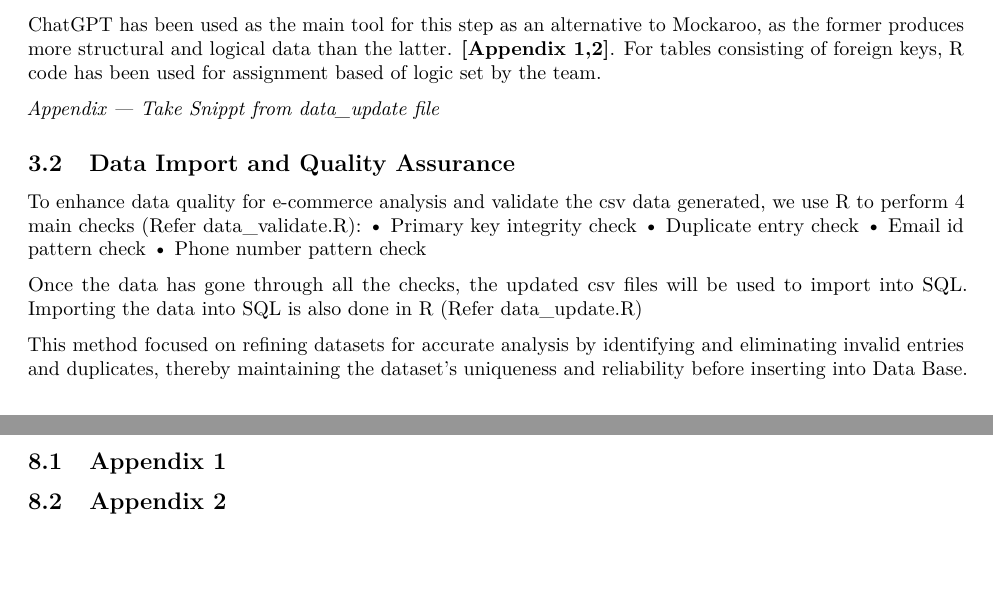
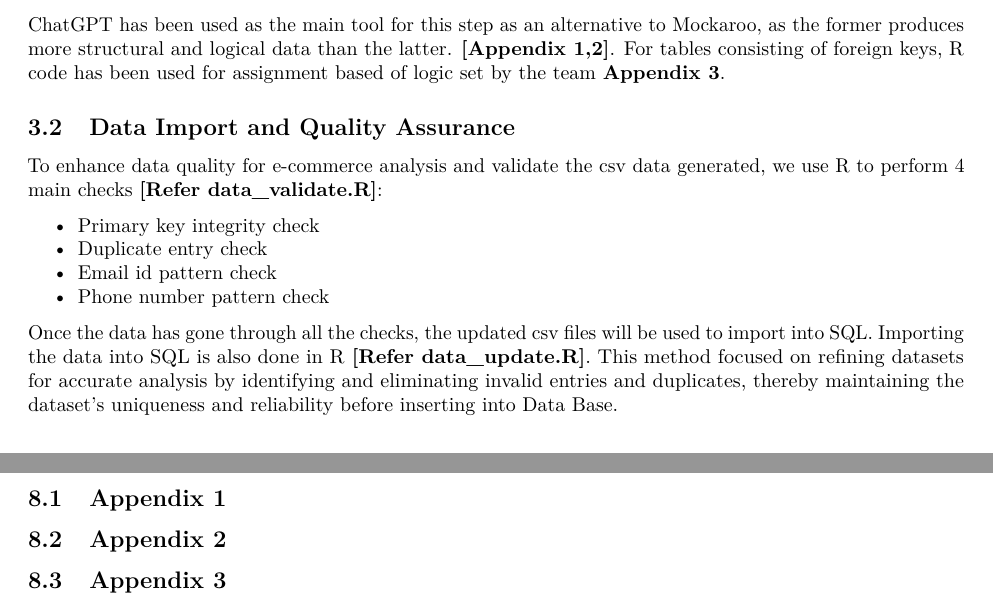
Before and after one commit to abigail-g/E-commerceDB, an R Markdown document (E-commerceDB.Rmd): two parts of pages 12 and 17 of 19, joined at a grey line, cut so that both start at the same text, the shorter picture padded with empty space. Rendered offline with R 4.5, knitr and Pandoc, then LaTeX, with nearby package versions; some code elsewhere in the file could not run offline.

Commit message:
Update rmd

```diff
--- a/E-commerceDB.Rmd
+++ b/E-commerceDB.Rmd
@@ -271,21 +271,18 @@ In the Suppliers table, Supplier_ID acts as the primary key. Attributes such as
 
 After the agreement on the schema mentioned in the previous section, the team started to generate synthetic data that to some extent, imitated realistic e-commerce as much as possible.
 
-ChatGPT has been used as the main tool for this step as an alternative to Mockaroo, as the former produces more structural and logical data than the latter. **[Appendix 1,2]**. For tables consisting of foreign keys, R code has been used for assignment based of logic set by the team.
-
-*Appendix --- Take Snippt from data_update file*
+ChatGPT has been used as the main tool for this step as an alternative to Mockaroo, as the former produces more structural and logical data than the latter. **[Appendix 1,2]**. For tables consisting of foreign keys, R code has been used for assignment based of logic set by the team **[Appendix 3]**.
 
 ## Data Import and Quality Assurance
 
-To enhance data quality for e-commerce analysis and validate the csv data generated, we use R to perform 4 main checks (Refer data_validate.R):
-•	Primary key integrity check
-•	Duplicate entry check
-•	Email id pattern check
-•	Phone number pattern check
+To enhance data quality for e-commerce analysis and validate the csv data generated, we use R to perform 4 main checks **[Refer data_validate.R]**:
 
-Once the data has gone through all the checks, the updated csv files will be used to import into SQL. Importing the data into SQL is also done in R (Refer data_update.R)
+- Primary key integrity check
+- Duplicate entry check
+- Email id pattern check
+- Phone number pattern check
 
-This method focused on refining datasets for accurate analysis by identifying and eliminating invalid entries and duplicates, thereby maintaining the dataset's uniqueness and reliability before inserting into Data Base.
+<p> Once the data has gone through all the checks, the updated csv files will be used to import into SQL. Importing the data into SQL is also done in R **[Refer data_update.R]**. This method focused on refining datasets for accurate analysis by identifying and eliminating invalid entries and duplicates, thereby maintaining the dataset's uniqueness and reliability before inserting into Data Base.</p>
 
 
 # Part 3: Data Pipeline Generation
```
Also changed, not shown: Images/Data_Update.png (added), E-commerceDB.Rmd (7 more changed lines), 1 other file.
